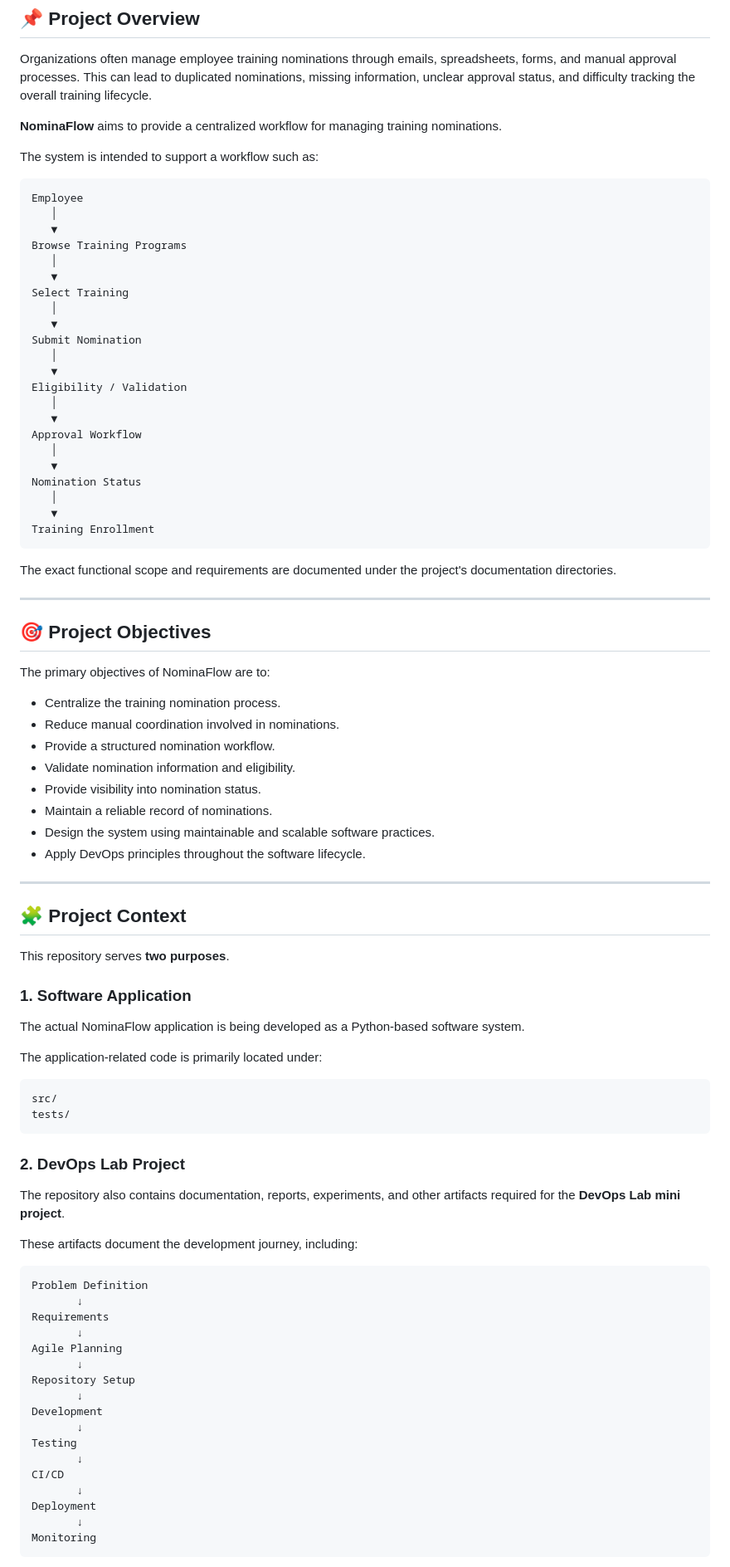
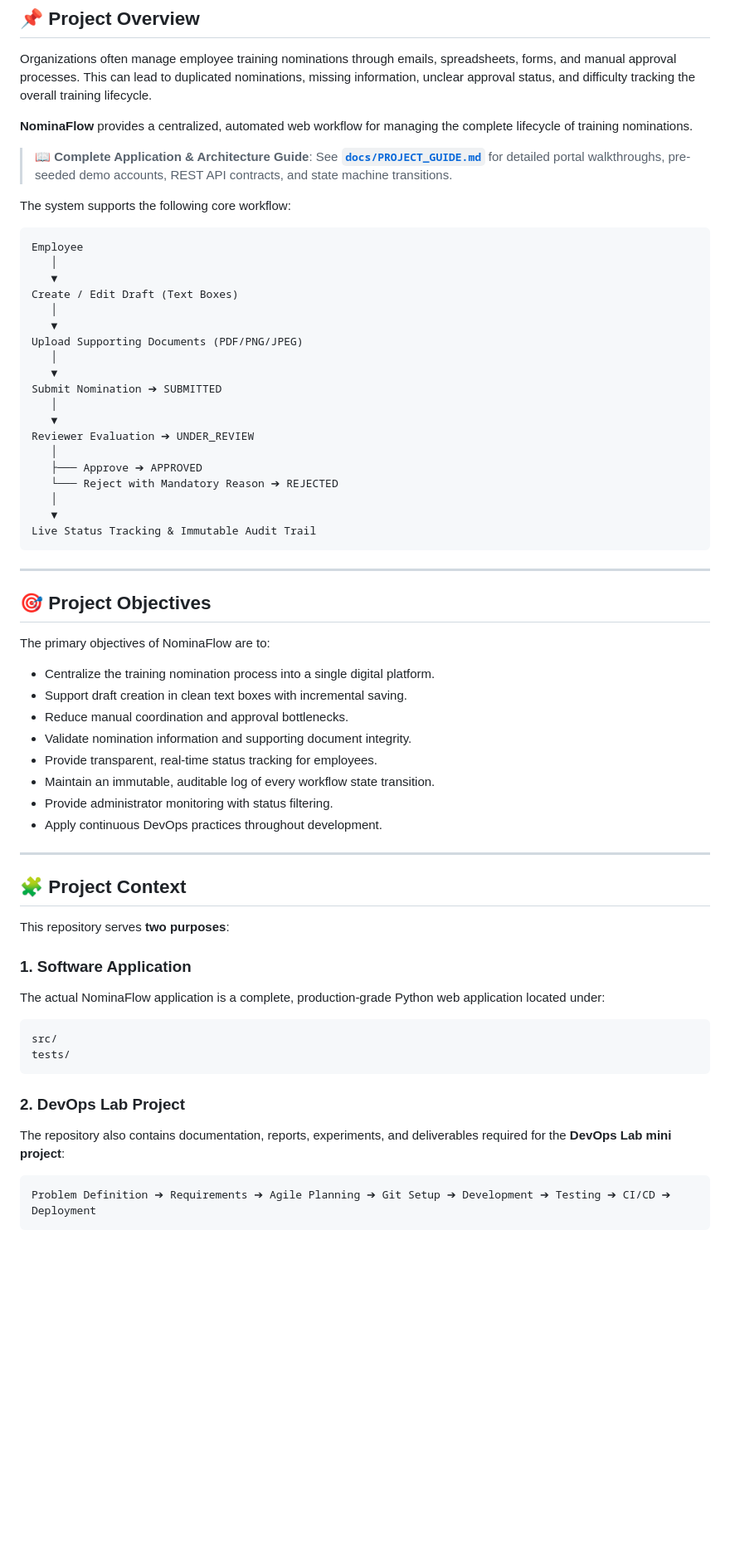
Before and after one commit to Pratikkk14/NominaFlow, a Markdown page: README.md, the part around one of its changes. Shown at 83% size. Rendered like a GitHub page; blank space fills up the shorter version.

````diff
--- a/README.md
+++ b/README.md
@@ -12,36 +12,33 @@ This project is being developed as a **DevOps Lab mini project**, where the obje
 
 Organizations often manage employee training nominations through emails, spreadsheets, forms, and manual approval processes. This can lead to duplicated nominations, missing information, unclear approval status, and difficulty tracking the overall training lifecycle.
 
-**NominaFlow** aims to provide a centralized workflow for managing training nominations.
+**NominaFlow** provides a centralized, automated web workflow for managing the complete lifecycle of training nominations.
 
-The system is intended to support a workflow such as:
+> 📖 **Complete Application & Architecture Guide**: See [**`docs/PROJECT_GUIDE.md`**](docs/PROJECT_GUIDE.md) for detailed portal walkthroughs, pre-seeded demo accounts, REST API contracts, and state machine transitions.
+
+The system supports the following core workflow:
 
 ```text
 Employee
    │
    ▼
-Browse Training Programs
+Create / Edit Draft (Text Boxes)
    │
    ▼
-Select Training
+Upload Supporting Documents (PDF/PNG/JPEG)
    │
    ▼
-Submit Nomination
+Submit Nomination ➔ SUBMITTED
    │
    ▼
-Eligibility / Validation
+Reviewer Evaluation ➔ UNDER_REVIEW
+   │
+   ├─── Approve ➔ APPROVED
+   └─── Reject with Mandatory Reason ➔ REJECTED
    │
    ▼
-Approval Workflow
-   │
-   ▼
-Nomination Status
-   │
-   ▼
-Training Enrollment
+Live Status Tracking & Immutable Audit Trail
 ```
-
-The exact functional scope and requirements are documented under the project's documentation directories.
 
 ---
 
@@ -49,26 +46,24 @@ The exact functional scope and requirements are documented under the project's d
 
 The primary objectives of NominaFlow are to:
 
-* Centralize the training nomination process.
-* Reduce manual coordination involved in nominations.
-* Provide a structured nomination workflow.
-* Validate nomination information and eligibility.
-* Provide visibility into nomination status.
-* Maintain a reliable record of nominations.
-* Design the system using maintainable and scalable software practices.
-* Apply DevOps principles throughout the software lifecycle.
+* Centralize the training nomination process into a single digital platform.
+* Support draft creation in clean text boxes with incremental saving.
+* Reduce manual coordination and approval bottlenecks.
+* Validate nomination information and supporting document integrity.
+* Provide transparent, real-time status tracking for employees.
+* Maintain an immutable, auditable log of every workflow state transition.
+* Provide administrator monitoring with status filtering.
+* Apply continuous DevOps practices throughout development.
 
 ---
 
 ## 🧩 Project Context
 
-This repository serves **two purposes**.
+This repository serves **two purposes**:
 
 ### 1. Software Application
 
-The actual NominaFlow application is being developed as a Python-based software system.
-
-The application-related code is primarily located under:
+The actual NominaFlow application is a complete, production-grade Python web application located under:
 
 ```text
 src/
@@ -77,26 +72,8 @@ tests/
 
 ### 2. DevOps Lab Project
 
-The repository also contains documentation, reports, experiments, and other artifacts required for the **DevOps Lab mini project**.
-
-These artifacts document the development journey, including:
+The repository also contains documentation, reports, experiments, and deliverables required for the **DevOps Lab mini project**:
 
 ```text
-Problem Definition
-       ↓
-Requirements
-       ↓
-Agile Planning
-       ↓
-Repository Setup
-       ↓
-Development
-       ↓
-Testing
-       ↓
-CI/CD
-       ↓
-Deployment
-       ↓
-Monitoring
+Problem Definition ➔ Requirements ➔ Agile Planning ➔ Git Setup ➔ Development ➔ Testing ➔ CI/CD ➔ Deployment
 ```
````
Also changed, not shown: other parts of README.md (+75 -83 lines), docs/PROJECT_GUIDE.md (added, +195 -0 lines).
